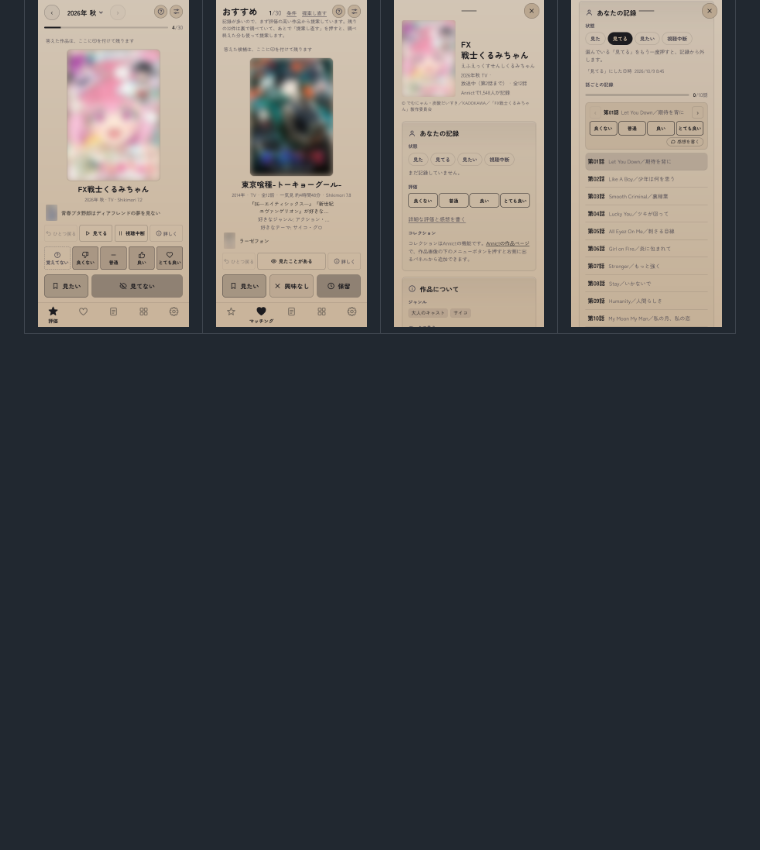
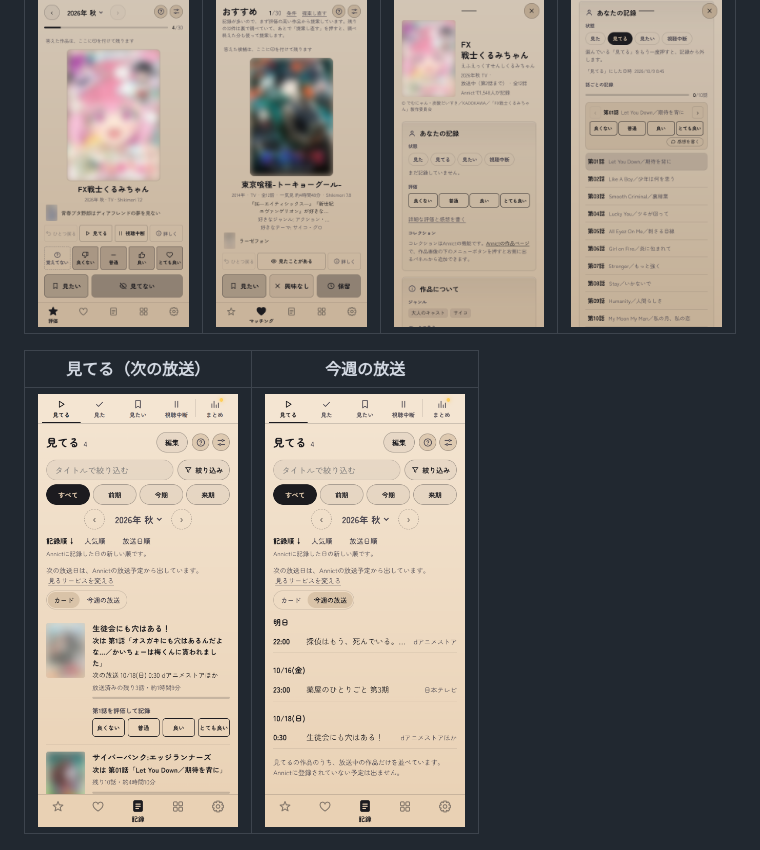
Before and after one commit to manato003/Anipair, a Markdown page: README.md, the part around the change. GitHub-like rendering; pictures changed too: screenshots/records-airing-phone.png (added), screenshots/records-week-phone.png (added); blank space fills up the shorter version.

```diff
--- a/README.md
+++ b/README.md
@@ -12,6 +12,10 @@ Annictの非公式の個人開発アプリで、Annictの運営とは関係が
 | 評価 | マッチング | 作品の詳細 | 話ごとの記録 |
 |---|---|---|---|
 | <img src="screenshots/rate-phone.png" width="200" alt="評価の画面"> | <img src="screenshots/match-phone.png" width="200" alt="マッチングの画面"> | <img src="screenshots/detail-phone.png" width="200" alt="作品の詳細"> | <img src="screenshots/episodes-phone.png" width="200" alt="話ごとの記録"> |
+
+| 見てる（次の放送） | 今週の放送 |
+|---|---|
+| <img src="screenshots/records-airing-phone.png" width="200" alt="見てるの作品に次の放送日が出た記録の画面"> | <img src="screenshots/records-week-phone.png" width="200" alt="これから7日の放送を日ごとに並べた画面"> |
 
 <img src="screenshots/rate-pc.png" width="720" alt="PCの画面">
 
```
Also changed, not shown: CHANGELOG.md (+6 -0 lines), 7 other files.
